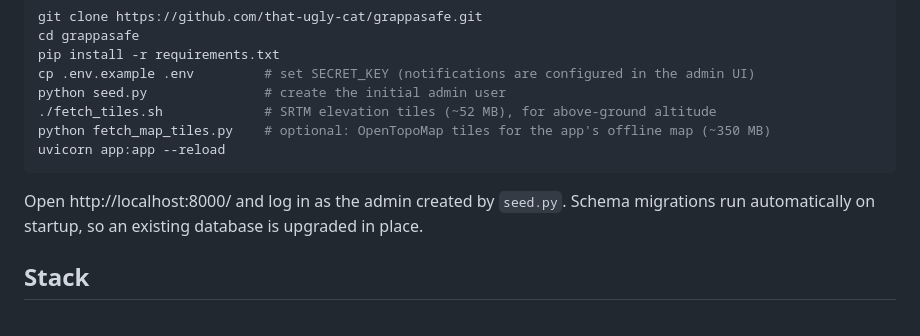
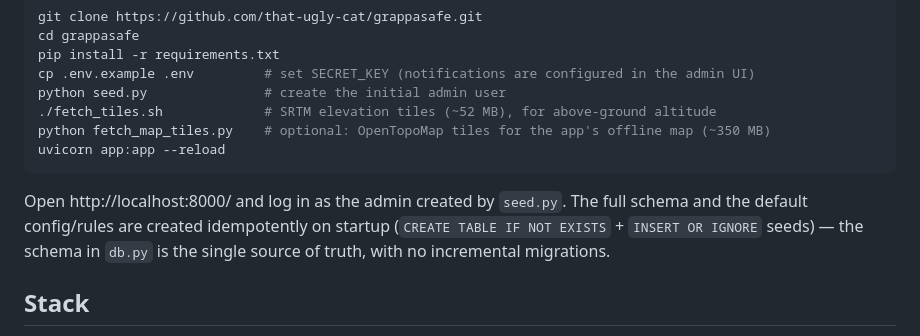
Before and after one commit to that-ugly-cat/grappasafe, a Markdown page: README.md, the part around the change. Drawn GitHub-style.

````diff
--- a/README.md
+++ b/README.md
@@ -130,8 +130,10 @@ python fetch_map_tiles.py    # optional: OpenTopoMap tiles for the app's offline
 uvicorn app:app --reload
 ```
 
-Open http://localhost:8000/ and log in as the admin created by `seed.py`. Schema
-migrations run automatically on startup, so an existing database is upgraded in place.
+Open http://localhost:8000/ and log in as the admin created by `seed.py`. The full schema
+and the default config/rules are created idempotently on startup (`CREATE TABLE IF NOT
+EXISTS` + `INSERT OR IGNORE` seeds) — the schema in `db.py` is the single source of truth,
+with no incremental migrations.
 
 ## Stack
 
````
Also changed, not shown: DEPLOY.md (+4 -1 lines).
